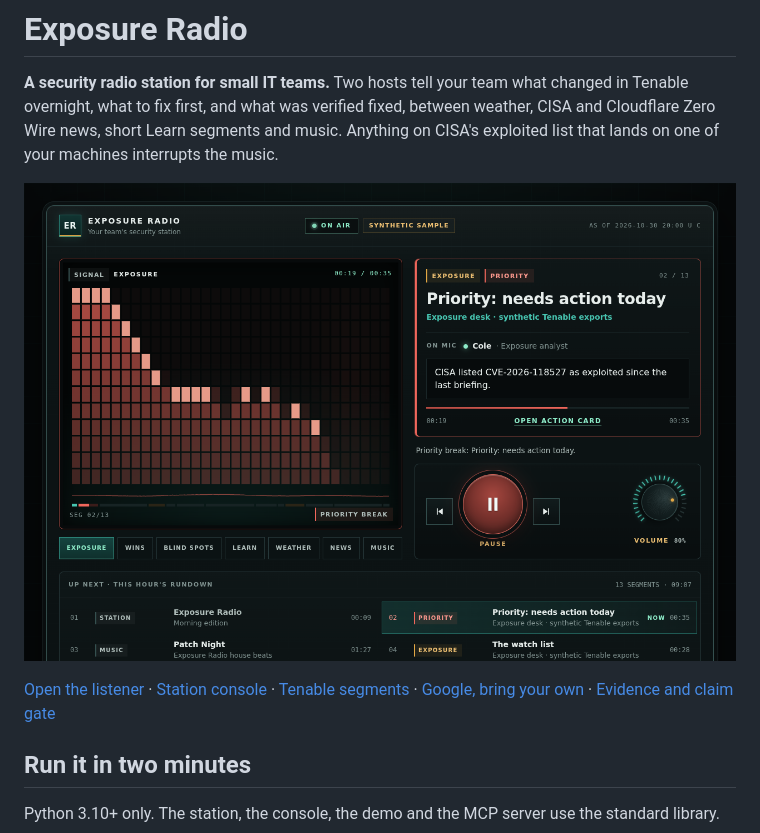
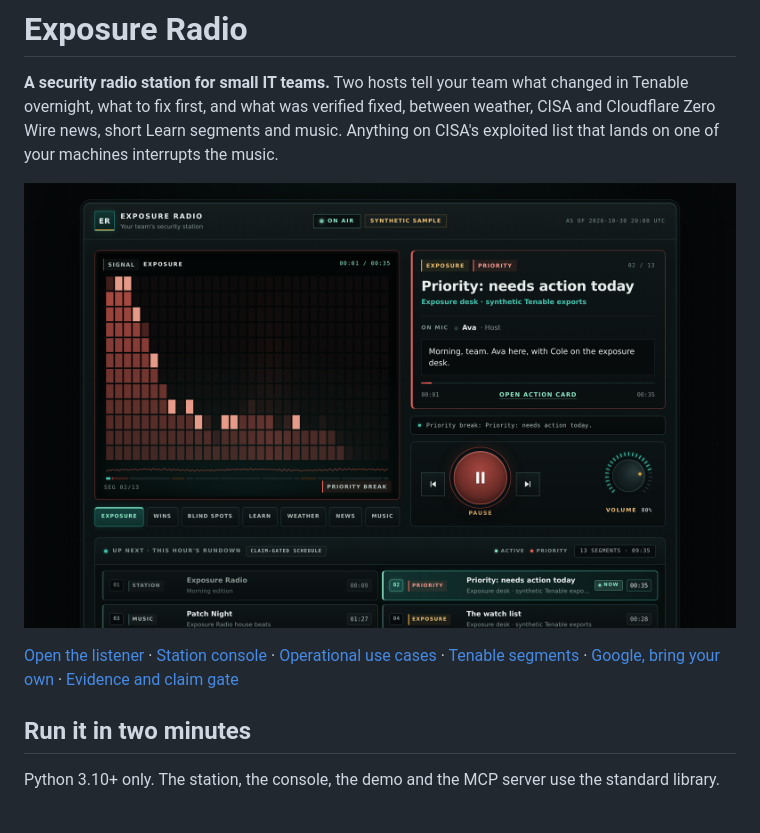
Before and after one commit to Agent9AI/exposure-radio, a Markdown page: README.md, the part around one of its changes. Drawn GitHub-style; pictures changed too: docs/qa/station-desktop.png.

Commit message:
Polish lower station deck, remove footer city label, and add operational use cases

```diff
--- a/README.md
+++ b/README.md
@@ -7,7 +7,7 @@ your machines interrupts the music.
 
 ![Exposure Radio listener](docs/qa/station-desktop.png)
 
-[Open the listener](web/index.html) · [Station console](web/admin.html) · [Tenable segments](docs/TENABLE-SEGMENTS.md) · [Google, bring your own](docs/GOOGLE.md) · [Evidence and claim gate](web/briefing.html)
+[Open the listener](web/index.html) · [Station console](web/admin.html) · [Operational use cases](docs/USE-CASES.md) · [Tenable segments](docs/TENABLE-SEGMENTS.md) · [Google, bring your own](docs/GOOGLE.md) · [Evidence and claim gate](web/briefing.html)
 
 ## Run it in two minutes
 
```
Also changed, not shown: other parts of README.md (+28 -1 lines), CONTRIBUTING.md (added, +31 -0 lines), docs/USE-CASES.md (added, +126 -0 lines), docs/qa/station-mobile.png, 4 other files.
